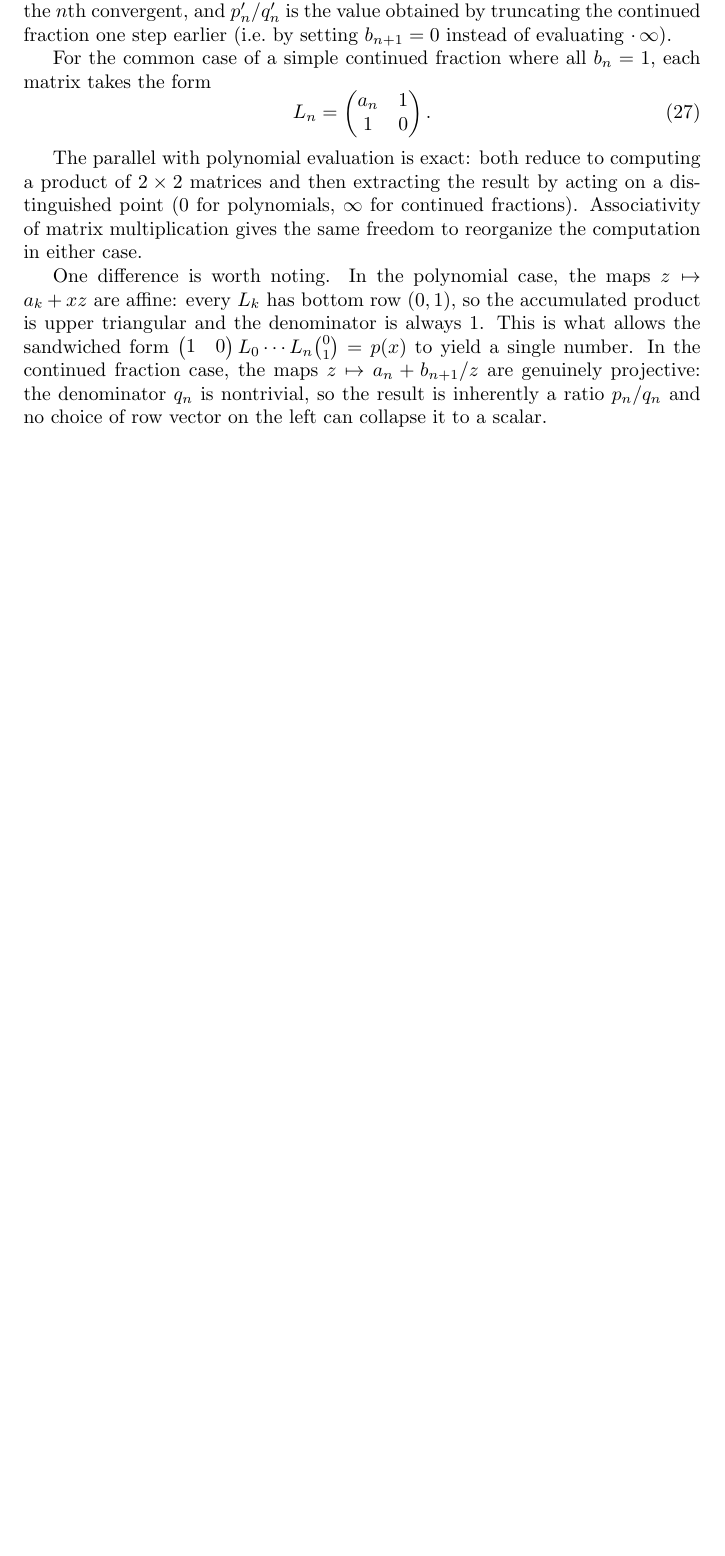
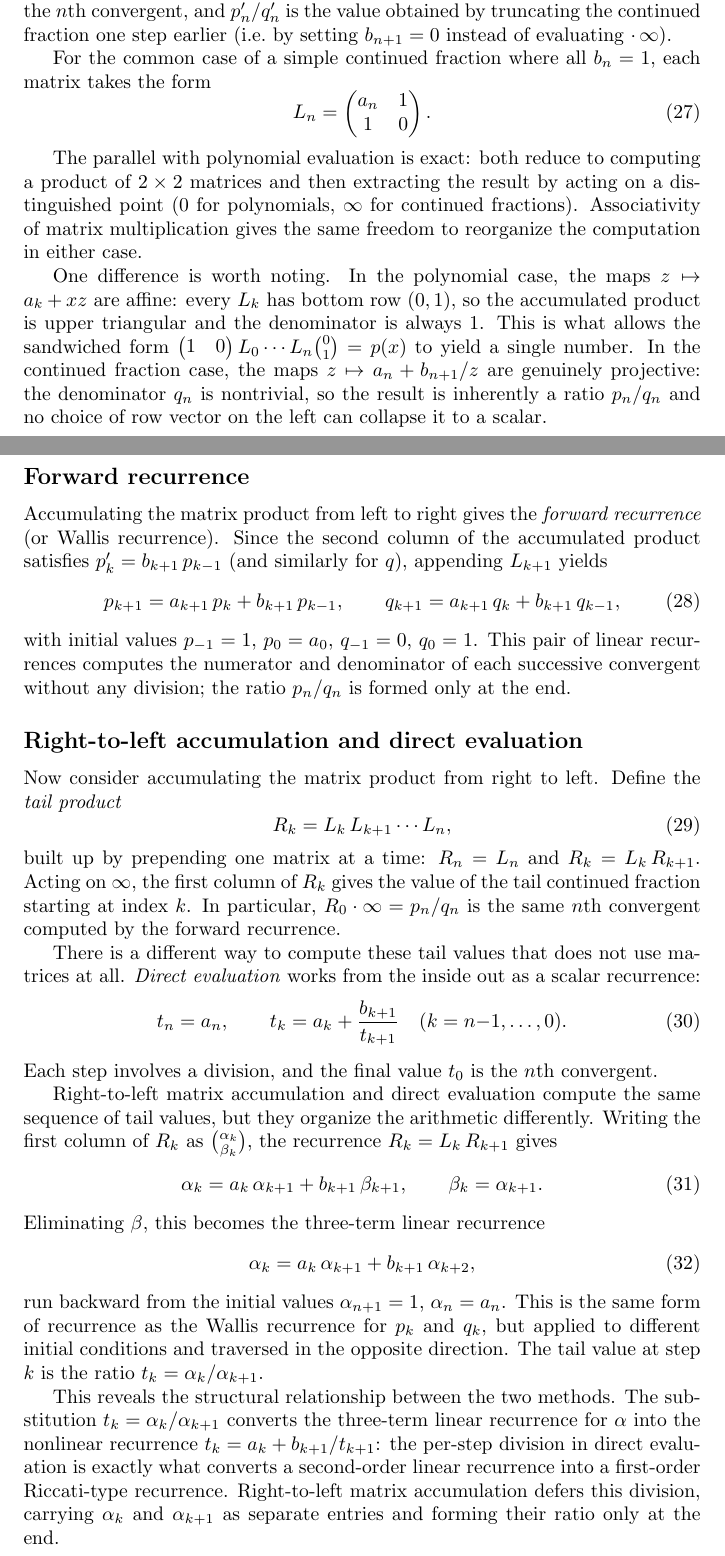
Before and after one commit to jwmerrill/jwmerrill.github.io, a LaTeX document (_notes/cf-evaluation.tex): part of page 5 of 5 before the commit and two parts of pages 5 and 6 of 6 after it, the two joined at a grey line, cut so that both start at the same text, the shorter picture padded with empty space. Compiled offline with pdfLaTeX.

Commit message:
Add discussion of right-to-left accumulation and direct evaluation for continued fractions
Contrasts two approaches to backward evaluation: right-to-left matrix
accumulation (which carries numerator and denominator separately) vs direct
scalar evaluation (which divides at each step). Shows that the per-step
division in direct evaluation is exactly the substitution that converts
a second-order linear recurrence into a first-order Riccati recurrence.

https://claude.ai/code/session_01Jk8CBWLwUAjLGSgsYCgVKT

```diff
--- a/_notes/cf-evaluation.tex
+++ b/_notes/cf-evaluation.tex
@@ -172,4 +172,39 @@ The parallel with polynomial evaluation is exact: both reduce to computing a pro
 
 One difference is worth noting. In the polynomial case, the maps $z \mapsto a_k + xz$ are affine: every $L_k$ has bottom row $(0, 1)$, so the accumulated product is upper triangular and the denominator is always~$1$. This is what allows the sandwiched form $\begin{pmatrix} 1 & 0 \end{pmatrix} L_0 \cdots L_n \binom{0}{1} = p(x)$ to yield a single number. In the continued fraction case, the maps $z \mapsto a_n + b_{n+1}/z$ are genuinely projective: the denominator $q_n$ is nontrivial, so the result is inherently a ratio $p_n / q_n$ and no choice of row vector on the left can collapse it to a scalar.
 
+\subsection*{Forward recurrence}
+
+Accumulating the matrix product from left to right gives the \emph{forward recurrence} (or Wallis recurrence). Since the second column of the accumulated product satisfies $p_k' = b_{k+1}\, p_{k-1}$ (and similarly for $q$), appending $L_{k+1}$ yields
+\begin{equation}
+  p_{k+1} = a_{k+1}\, p_k + b_{k+1}\, p_{k-1}, \qquad
+  q_{k+1} = a_{k+1}\, q_k + b_{k+1}\, q_{k-1},
+\end{equation}
+with initial values $p_{-1} = 1$, $p_0 = a_0$, $q_{-1} = 0$, $q_0 = 1$. This pair of linear recurrences computes the numerator and denominator of each successive convergent without any division; the ratio $p_n/q_n$ is formed only at the end.
+
+\subsection*{Right-to-left accumulation and direct evaluation}
+
+Now consider accumulating the matrix product from right to left. Define the \emph{tail product}
+\begin{equation}
+  R_k = L_k\, L_{k+1} \cdots L_n,
+\end{equation}
+built up by prepending one matrix at a time: $R_n = L_n$ and $R_k = L_k\, R_{k+1}$. Acting on $\infty$, the first column of $R_k$ gives the value of the tail continued fraction starting at index $k$. In particular, $R_0 \cdot \infty = p_n/q_n$ is the same $n$th convergent computed by the forward recurrence.
+
+There is a different way to compute these tail values that does not use matrices at all. \emph{Direct evaluation} works from the inside out as a scalar recurrence:
+\begin{equation}
+  t_n = a_n, \qquad t_k = a_k + \frac{b_{k+1}}{t_{k+1}} \quad (k = n{-}1, \ldots, 0).
+\end{equation}
+Each step involves a division, and the final value $t_0$ is the $n$th convergent.
+
+Right-to-left matrix accumulation and direct evaluation compute the same sequence of tail values, but they organize the arithmetic differently. Writing the first column of $R_k$ as $\binom{\alpha_k}{\beta_k}$, the recurrence $R_k = L_k\, R_{k+1}$ gives
+\begin{equation}
+  \alpha_k = a_k\,\alpha_{k+1} + b_{k+1}\,\beta_{k+1}, \qquad \beta_k = \alpha_{k+1}.
+\end{equation}
+Eliminating $\beta$, this becomes the three-term linear recurrence
+\begin{equation}
+  \alpha_k = a_k\,\alpha_{k+1} + b_{k+1}\,\alpha_{k+2},
+\end{equation}
+run backward from the initial values $\alpha_{n+1} = 1$, $\alpha_n = a_n$. This is the same form of recurrence as the Wallis recurrence for $p_k$ and $q_k$, but applied to different initial conditions and traversed in the opposite direction. The tail value at step $k$ is the ratio $t_k = \alpha_k / \alpha_{k+1}$.
+
+This reveals the structural relationship between the two methods. The substitution $t_k = \alpha_k / \alpha_{k+1}$ converts the three-term linear recurrence for $\alpha$ into the nonlinear recurrence $t_k = a_k + b_{k+1}/t_{k+1}$: the per-step division in direct evaluation is exactly what converts a second-order linear recurrence into a first-order Riccati-type recurrence. Right-to-left matrix accumulation defers this division, carrying $\alpha_k$ and $\alpha_{k+1}$ as separate entries and forming their ratio only at the end.
+
 \end{document}
```
